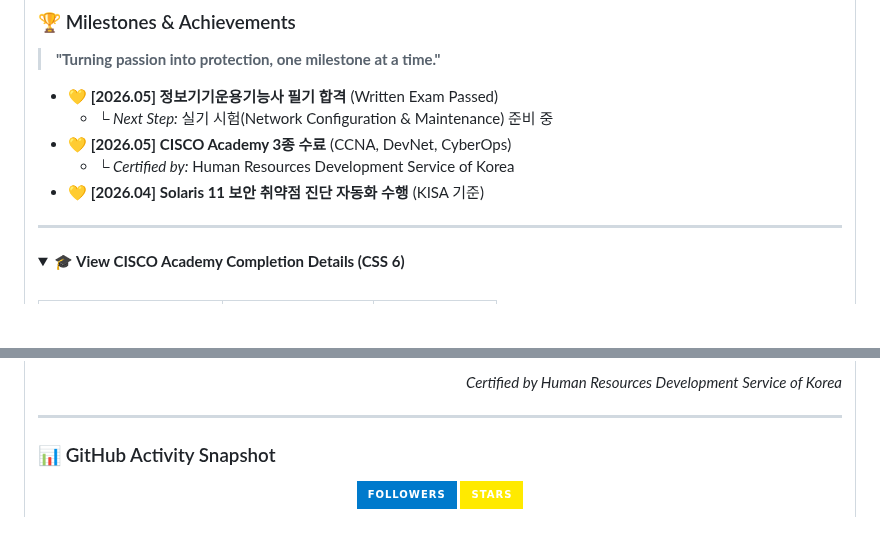
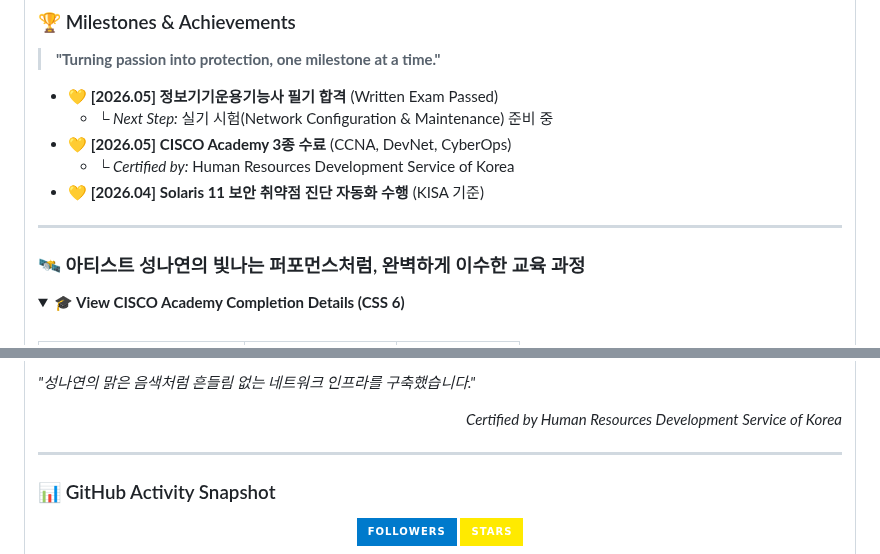
Before and after one commit to ikaramz/ikaramz.github.io, a Markdown page: README.md, 2 parts joined by grey strips. Drawn GitHub-style; folded sections open; badges without logos; blank space fills up the shorter version.

```diff
--- a/README.md
+++ b/README.md
@@ -92,6 +92,8 @@ Description: Striving for zero-error security scanning, reflecting the perfectio
 
 ---
 
+### 🛰️ 아티스트 성나연의 빛나는 퍼포먼스처럼, 완벽하게 이수한 교육 과정
+
 <details>
 <summary><b>🎓 View CISCO Academy Completion Details (CSS 6)</b></summary>
 <br>
@@ -120,5 +126,11 @@ Description: Striving for zero-error security scanning, reflecting the perfectio
 </table>
-<p align="right"><i>Certified by Human Resources Development Service of Korea</i></p>
+
+<p align="left">
+  <i>"성나연의 맑은 음색처럼 흔들림 없는 네트워크 인프라를 구축했습니다."</i>
+</p>
+<p align="right">
+  <i>Certified by Human Resources Development Service of Korea</i>
+</p>
 </details>
 
 ---
```
Also changed, not shown: other parts of README.md (+25 -21 lines).
